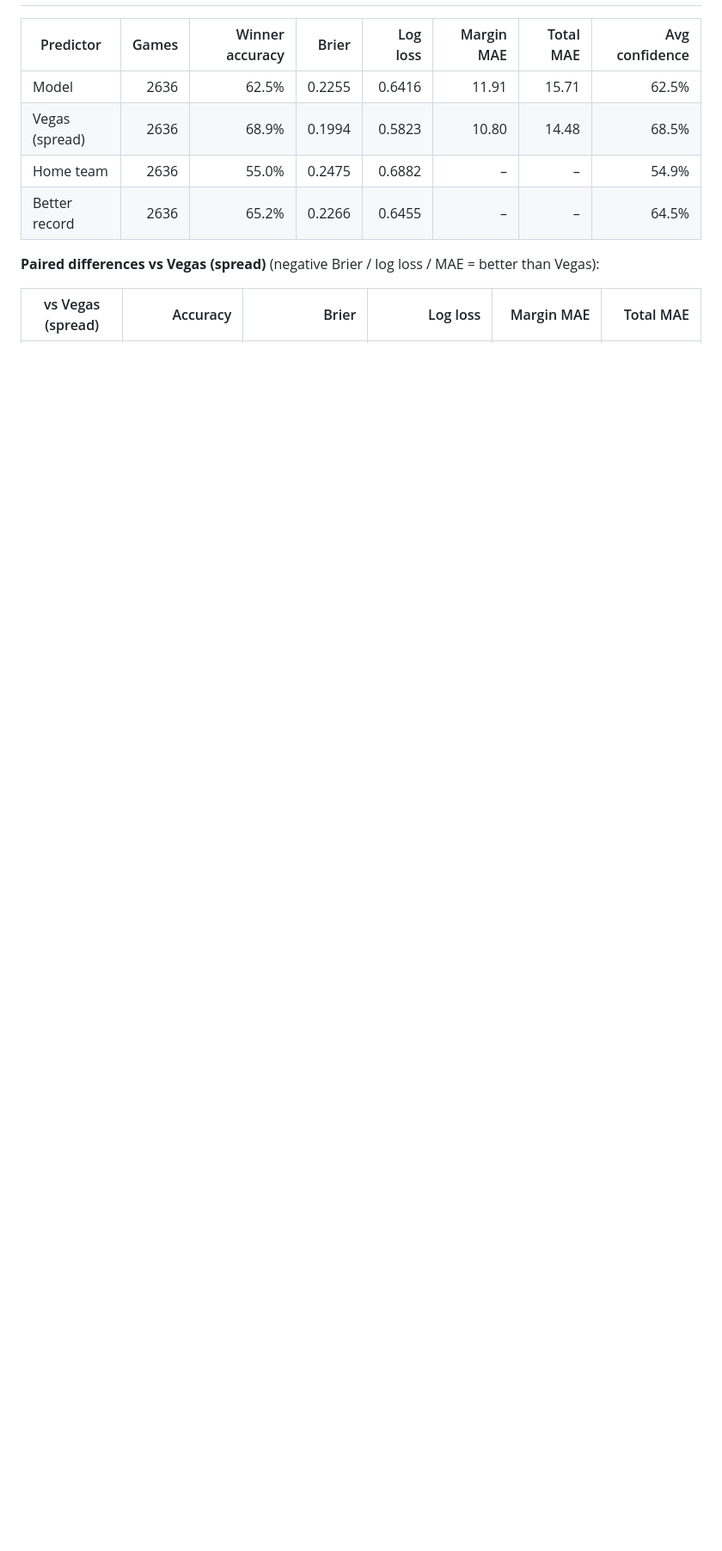
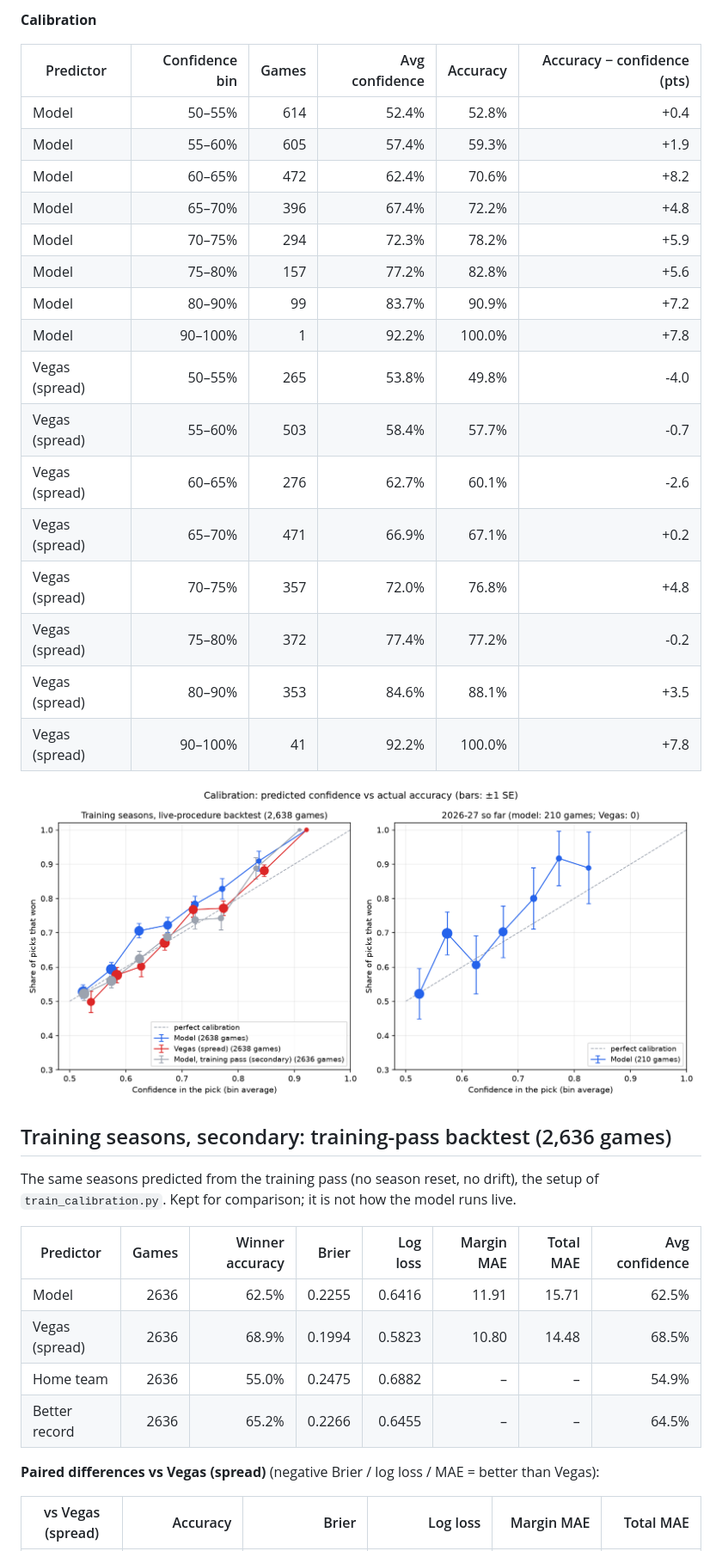
Before and after one commit to eqstonn/NBA-prediction-model, a Markdown page: reports/accuracy_report.md, the part around one of its changes. Shown at 86% size. GitHub-like rendering; pictures changed too: reports/calibration.png; blank space fills up the shorter version.

```diff
--- a/reports/accuracy_report.md
+++ b/reports/accuracy_report.md
@@ -30,3 +66,29 @@ Every number above is from this report; the training-season numbers are backtest
+**Calibration**
+
+| Predictor | Confidence bin | Games | Avg confidence | Accuracy | Accuracy − confidence (pts) |
+|---|---:|---:|---:|---:|---:|
+| Model | 50–55% | 614 | 52.4% | 52.8% | +0.4 |
+| Model | 55–60% | 605 | 57.4% | 59.3% | +1.9 |
+| Model | 60–65% | 472 | 62.4% | 70.6% | +8.2 |
+| Model | 65–70% | 396 | 67.4% | 72.2% | +4.8 |
+| Model | 70–75% | 294 | 72.3% | 78.2% | +5.9 |
+| Model | 75–80% | 157 | 77.2% | 82.8% | +5.6 |
+| Model | 80–90% | 99 | 83.7% | 90.9% | +7.2 |
+| Model | 90–100% | 1 | 92.2% | 100.0% | +7.8 |
+| Vegas (spread) | 50–55% | 265 | 53.8% | 49.8% | -4.0 |
+| Vegas (spread) | 55–60% | 503 | 58.4% | 57.7% | -0.7 |
+| Vegas (spread) | 60–65% | 276 | 62.7% | 60.1% | -2.6 |
+| Vegas (spread) | 65–70% | 471 | 66.9% | 67.1% | +0.2 |
+| Vegas (spread) | 70–75% | 357 | 72.0% | 76.8% | +4.8 |
+| Vegas (spread) | 75–80% | 372 | 77.4% | 77.2% | -0.2 |
+| Vegas (spread) | 80–90% | 353 | 84.6% | 88.1% | +3.5 |
+| Vegas (spread) | 90–100% | 41 | 92.2% | 100.0% | +7.8 |
+
+![Calibration chart](calibration.png)
+
+## Training seasons, secondary: training-pass backtest (2,636 games)
+
+The same seasons predicted from the training pass (no season reset, no drift), the setup of `train_calibration.py`. Kept for comparison; it is not how the model runs live.
 
 | Predictor | Games | Winner accuracy | Brier | Log loss | Margin MAE | Total MAE | Avg confidence |
 |---|---:|---:|---:|---:|---:|---:|---:|
```
Also changed, not shown: other parts of reports/accuracy_report.md (+49 -30 lines), CLAUDE.md (+4 -3 lines), 5 other files.
